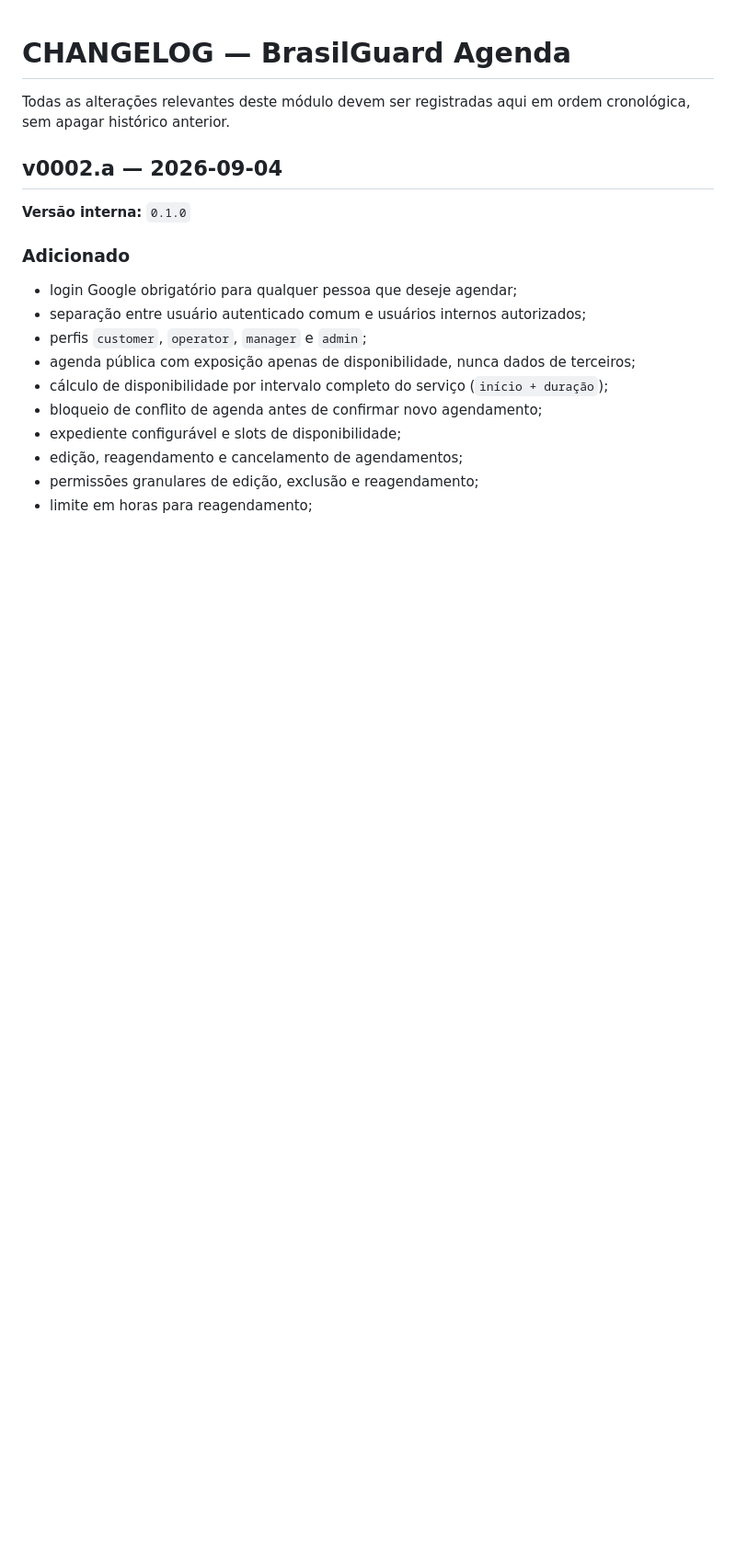
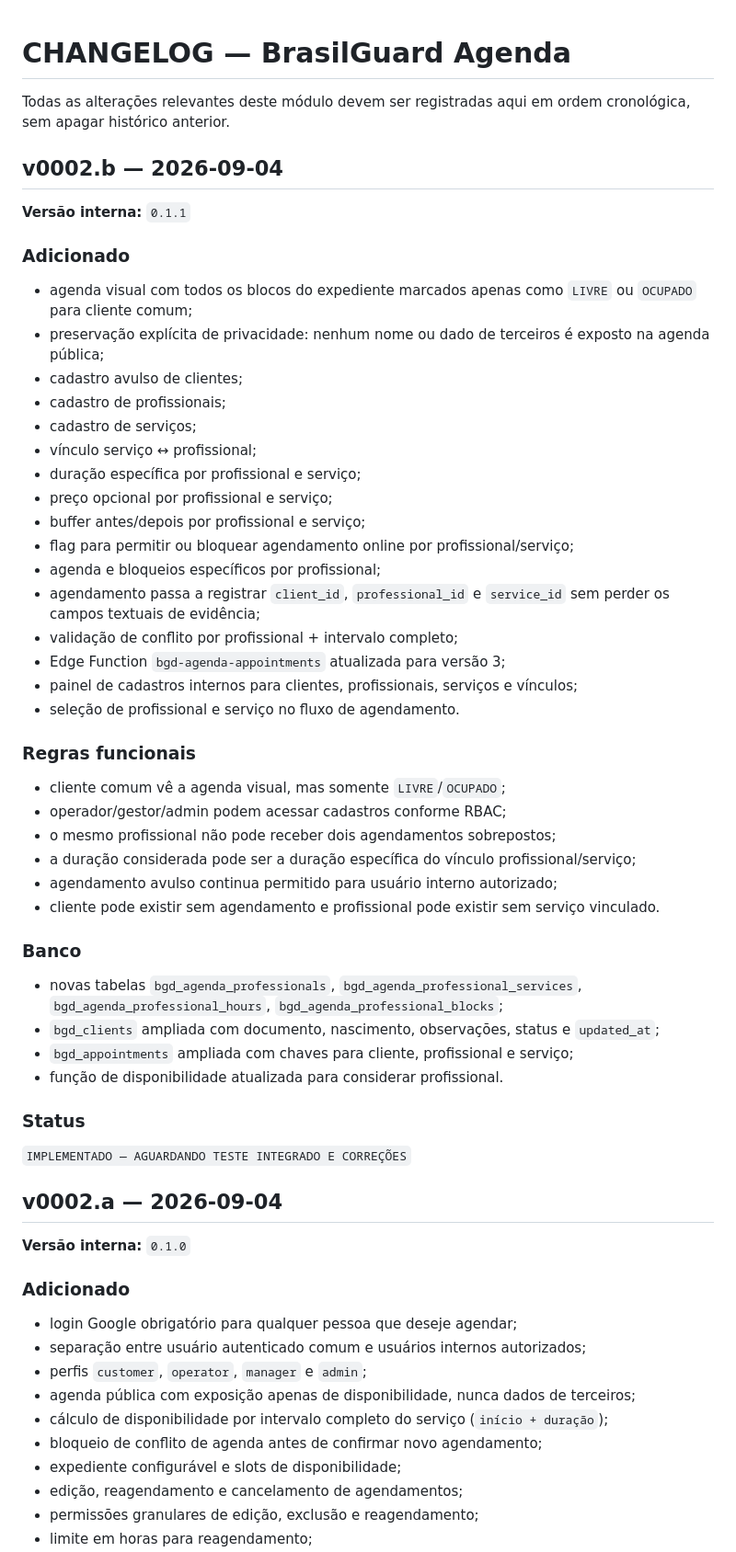
Before and after one commit to brunorafaeliecb-web/brasilguard-v2, a Markdown page: modules/bgd-agenda-firefox/CHANGELOG.md, the part around the change. Shown at 92% size. Rendered like a GitHub page; blank space fills up the shorter version.

Commit message:
docs(agenda): document v0002.b catalogs and visual schedule

```diff
--- a/modules/bgd-agenda-firefox/CHANGELOG.md
+++ b/modules/bgd-agenda-firefox/CHANGELOG.md
@@ -1,6 +1,45 @@
 # CHANGELOG — BrasilGuard Agenda
 
 Todas as alterações relevantes deste módulo devem ser registradas aqui em ordem cronológica, sem apagar histórico anterior.
+
+## v0002.b — 2026-09-04
+
+**Versão interna:** `0.1.1`
+
+### Adicionado
+- agenda visual com todos os blocos do expediente marcados apenas como `LIVRE` ou `OCUPADO` para cliente comum;
+- preservação explícita de privacidade: nenhum nome ou dado de terceiros é exposto na agenda pública;
+- cadastro avulso de clientes;
+- cadastro de profissionais;
+- cadastro de serviços;
+- vínculo serviço ↔ profissional;
+- duração específica por profissional e serviço;
+- preço opcional por profissional e serviço;
+- buffer antes/depois por profissional e serviço;
+- flag para permitir ou bloquear agendamento online por profissional/serviço;
+- agenda e bloqueios específicos por profissional;
+- agendamento passa a registrar `client_id`, `professional_id` e `service_id` sem perder os campos textuais de evidência;
+- validação de conflito por profissional + intervalo completo;
+- Edge Function `bgd-agenda-appointments` atualizada para versão 3;
+- painel de cadastros internos para clientes, profissionais, serviços e vínculos;
+- seleção de profissional e serviço no fluxo de agendamento.
+
+### Regras funcionais
+- cliente comum vê a agenda visual, mas somente `LIVRE`/`OCUPADO`;
+- operador/gestor/admin podem acessar cadastros conforme RBAC;
+- o mesmo profissional não pode receber dois agendamentos sobrepostos;
+- a duração considerada pode ser a duração específica do vínculo profissional/serviço;
+- agendamento avulso continua permitido para usuário interno autorizado;
+- cliente pode existir sem agendamento e profissional pode existir sem serviço vinculado.
+
+### Banco
+- novas tabelas `bgd_agenda_professionals`, `bgd_agenda_professional_services`, `bgd_agenda_professional_hours`, `bgd_agenda_professional_blocks`;
+- `bgd_clients` ampliada com documento, nascimento, observações, status e `updated_at`;
+- `bgd_appointments` ampliada com chaves para cliente, profissional e serviço;
+- função de disponibilidade atualizada para considerar profissional.
+
+### Status
+`IMPLEMENTADO — AGUARDANDO TESTE INTEGRADO E CORREÇÕES`
 
 ## v0002.a — 2026-09-04
 
```
